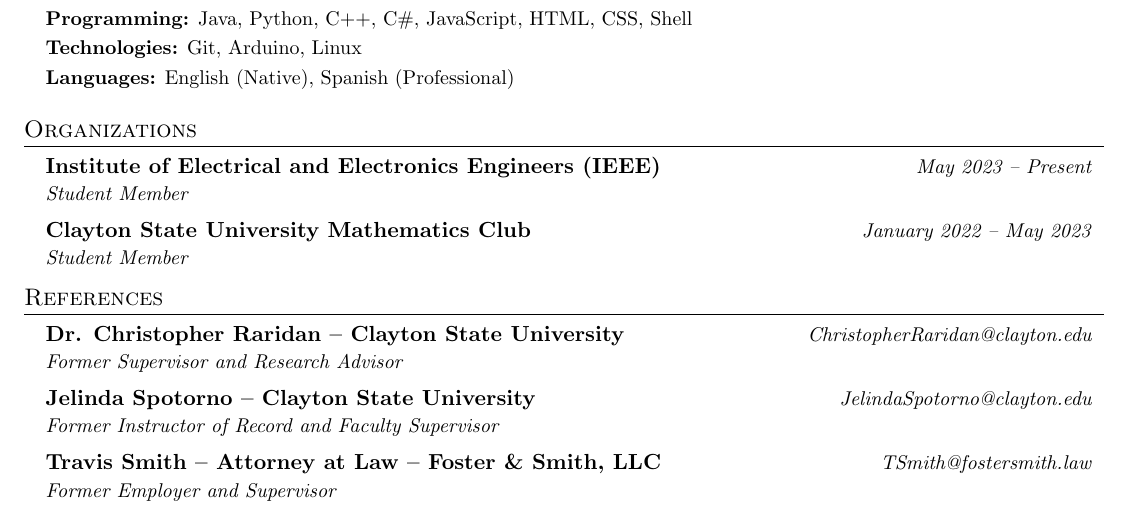
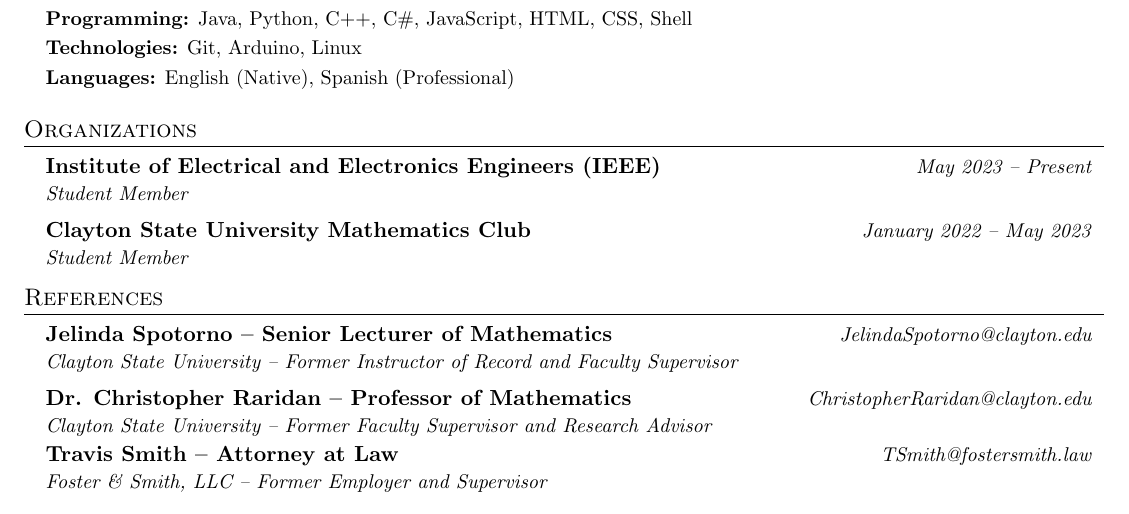
Before and after one commit to rockenman1234/resume, a LaTeX document (main.tex): part of page 2 of 2, cut so that both start at the same text. Compiled offline with pdfLaTeX.

Commit message:
Add files via upload

```diff
--- a/main.tex
+++ b/main.tex
@@ -333,14 +333,14 @@
 \section{References}
   \resumeSubHeadingListStart
       \resumeOrganizationHeading
-      {Dr. Christopher Raridan -- Clayton State University}{ChristopherRaridan@clayton.edu}{Former Supervisor and Research Advisor}
+      {Jelinda Spotorno -- Senior Lecturer of Mathematics}
+      {JelindaSpotorno@clayton.edu}{Clayton State University -- Former Instructor of Record and Faculty Supervisor}
 
       \resumeOrganizationHeading
-      {Jelinda Spotorno -- Clayton State University}
-      {JelindaSpotorno@clayton.edu}{Former Instructor of Record and Faculty Supervisor}
+      {Dr. Christopher Raridan -- Professor of Mathematics}{ChristopherRaridan@clayton.edu}{Clayton State University -- Former Faculty Supervisor and Research Advisor}{Clayton State University}
 
       \resumeOrganizationHeading
-      {Travis Smith -- Attorney at Law -- Foster \& Smith, LLC}{TSmith@fostersmith.law}{Former Employer and Supervisor}
+      {Travis Smith -- Attorney at Law}{TSmith@fostersmith.law}{Foster \& Smith, LLC -- Former Employer and Supervisor}
 
   \resumeSubHeadingListEnd
 
```
Also changed, not shown: Resume.pdf.
